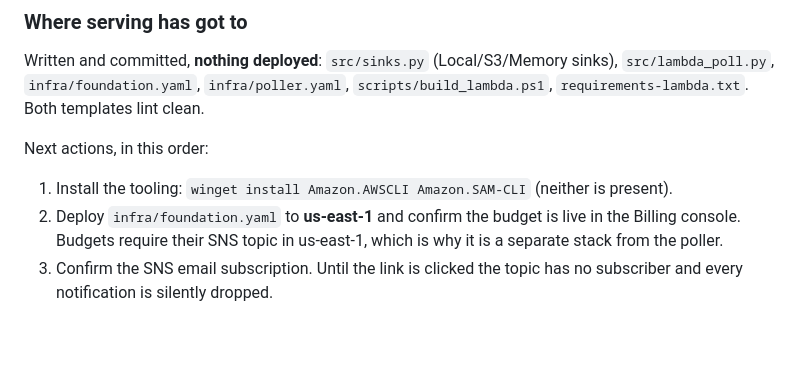
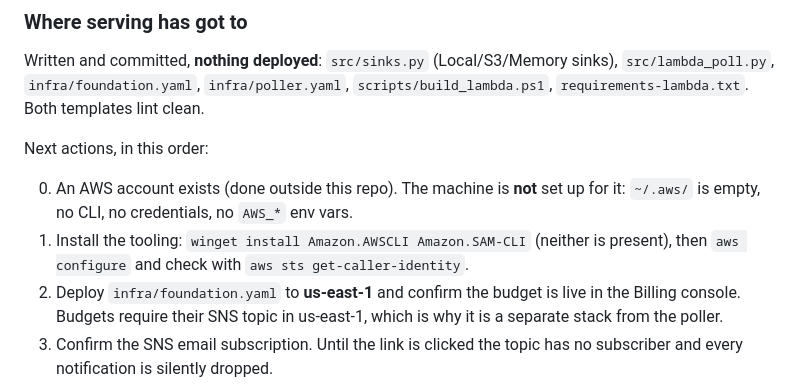
Before and after one commit to XxAG17xX/irish-rail-delay-predictor, a Markdown page: CLAUDE.md, the part around the change. Drawn GitHub-style; blank space fills up the shorter version.

Commit message:
Note AWS account and credential setup as step 0

```diff
--- a/CLAUDE.md
+++ b/CLAUDE.md
@@ -64,7 +64,10 @@ Written and committed, **nothing deployed**: `src/sinks.py` (Local/S3/Memory sin
 
 Next actions, in this order:
 
-1. Install the tooling: `winget install Amazon.AWSCLI Amazon.SAM-CLI` (neither is present).
+0. An AWS account exists (done outside this repo). The machine is **not** set up for it:
+   `~/.aws/` is empty, no CLI, no credentials, no `AWS_*` env vars.
+1. Install the tooling: `winget install Amazon.AWSCLI Amazon.SAM-CLI` (neither is
+   present), then `aws configure` and check with `aws sts get-caller-identity`.
 2. Deploy `infra/foundation.yaml` to **us-east-1** and confirm the budget is live in the
    Billing console. Budgets require their SNS topic in us-east-1, which is why it is a
    separate stack from the poller.
```
